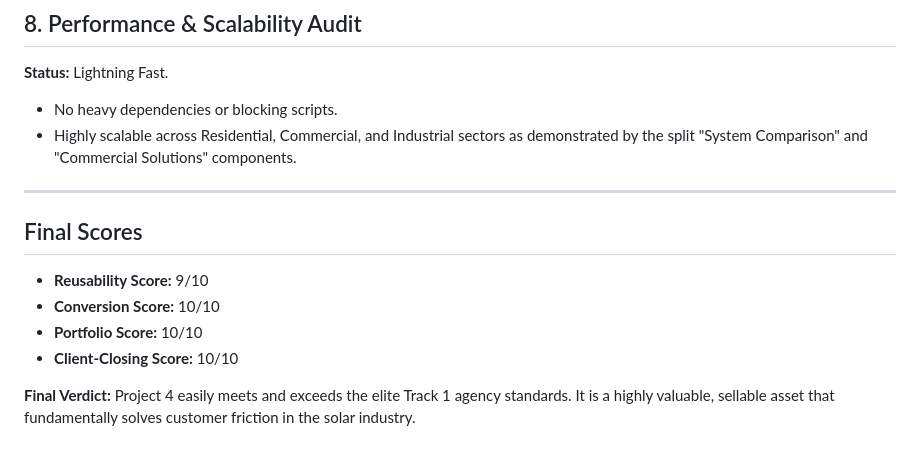
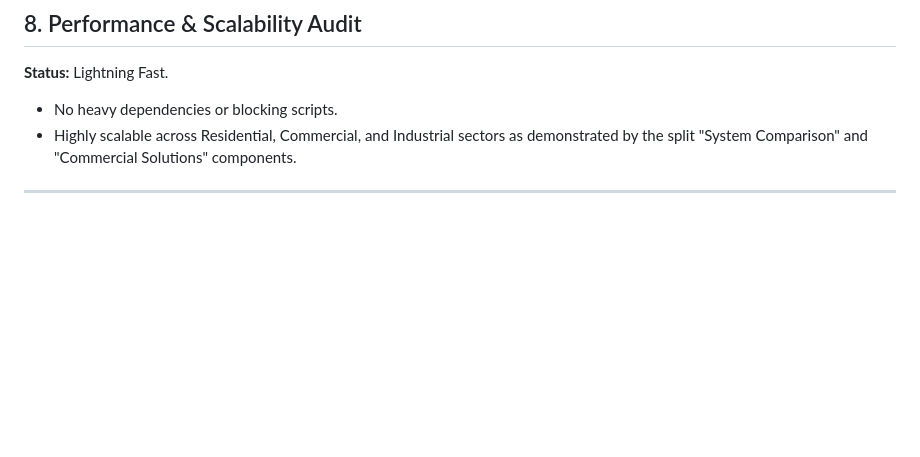
Before and after one commit to mramzan579/Solar-Sales-Funnel, a Markdown page: agency-audit-report.md, the part around the change. GitHub-like rendering; blank space fills up the shorter version.

Commit message:
Remove final scores and verdict from audit report
Removed the final scores and verdict section from the report.

```diff
--- a/agency-audit-report.md
+++ b/agency-audit-report.md
@@ -61,11 +61,3 @@ The platform does not look like a student project; it operates as an automated d
 - Highly scalable across Residential, Commercial, and Industrial sectors as demonstrated by the split "System Comparison" and "Commercial Solutions" components.
 
 ---
-
-## Final Scores
-- **Reusability Score:** 9/10
-- **Conversion Score:** 10/10
-- **Portfolio Score:** 10/10
-- **Client-Closing Score:** 10/10
-
-**Final Verdict:** Project 4 easily meets and exceeds the elite Track 1 agency standards. It is a highly valuable, sellable asset that fundamentally solves customer friction in the solar industry.
```
